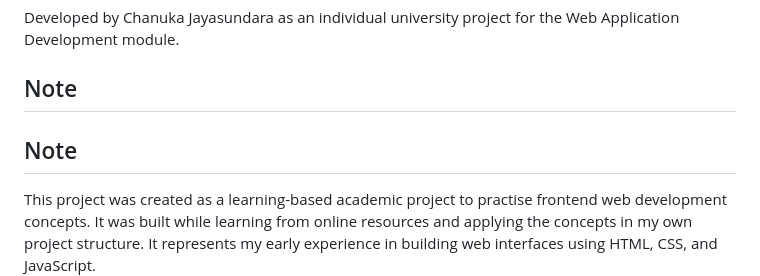
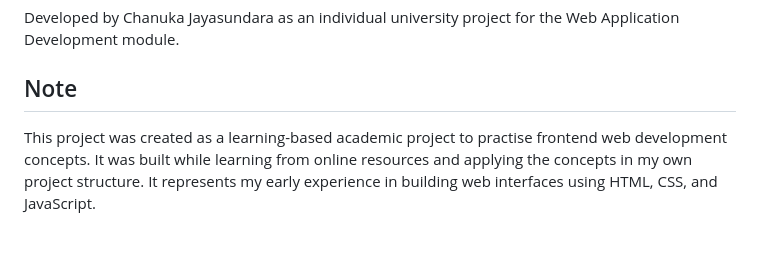
Before and after one commit to cjdebug/techtronics-ecommerce-frontend, a Markdown page: README.md, the part around the change. Rendered like a GitHub page; blank space fills up the shorter version.

Commit message:
Update README note section

```diff
--- a/README.md
+++ b/README.md
@@ -89,6 +89,4 @@ Developed by Chanuka Jayasundara as an individual university project for the Web
 
 ## Note
 
-## Note
-
 This project was created as a learning-based academic project to practise frontend web development concepts. It was built while learning from online resources and applying the concepts in my own project structure. It represents my early experience in building web interfaces using HTML, CSS, and JavaScript.
```
